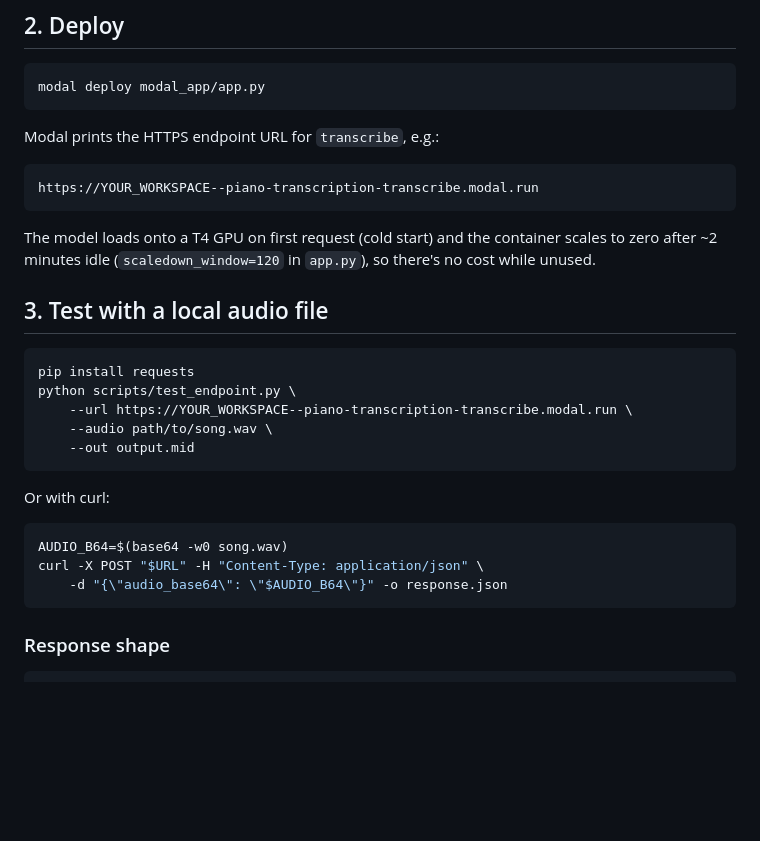
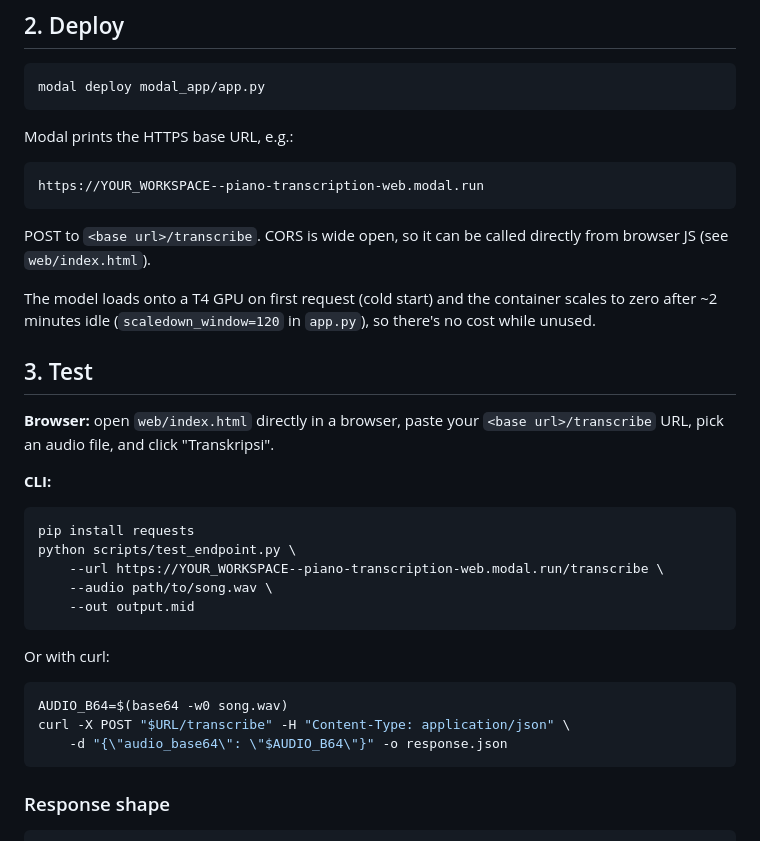
Before and after one commit to Lisztomaniaaa/audio-midi, a Markdown page: README.md, the part around the change. Rendered like a GitHub page; blank space fills up the shorter version.

Commit message:
Update README for new /transcribe path and browser test page

````diff
--- a/README.md
+++ b/README.md
@@ -44,22 +44,30 @@ Re-run this script whenever you want to push a new/retrained checkpoint
 modal deploy modal_app/app.py
 ```
 
-Modal prints the HTTPS endpoint URL for `transcribe`, e.g.:
+Modal prints the HTTPS base URL, e.g.:
 
 ```
-https://YOUR_WORKSPACE--piano-transcription-transcribe.modal.run
+https://YOUR_WORKSPACE--piano-transcription-web.modal.run
 ```
+
+POST to `<base url>/transcribe`. CORS is wide open, so it can be called
+directly from browser JS (see `web/index.html`).
 
 The model loads onto a T4 GPU on first request (cold start) and the
 container scales to zero after ~2 minutes idle (`scaledown_window=120` in
 `app.py`), so there's no cost while unused.
 
-## 3. Test with a local audio file
+## 3. Test
+
+**Browser:** open `web/index.html` directly in a browser, paste your
+`<base url>/transcribe` URL, pick an audio file, and click "Transkripsi".
+
+**CLI:**
 
 ```bash
 pip install requests
 python scripts/test_endpoint.py \
-    --url https://YOUR_WORKSPACE--piano-transcription-transcribe.modal.run \
+    --url https://YOUR_WORKSPACE--piano-transcription-web.modal.run/transcribe \
     --audio path/to/song.wav \
     --out output.mid
 ```
@@ -68,7 +76,7 @@ Or with curl:
 
 ```bash
 AUDIO_B64=$(base64 -w0 song.wav)
-curl -X POST "$URL" -H "Content-Type: application/json" \
+curl -X POST "$URL/transcribe" -H "Content-Type: application/json" \
     -d "{\"audio_base64\": \"$AUDIO_B64\"}" -o response.json
 ```
 
````
